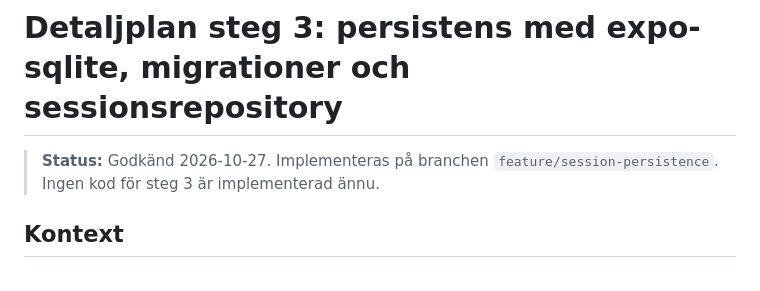
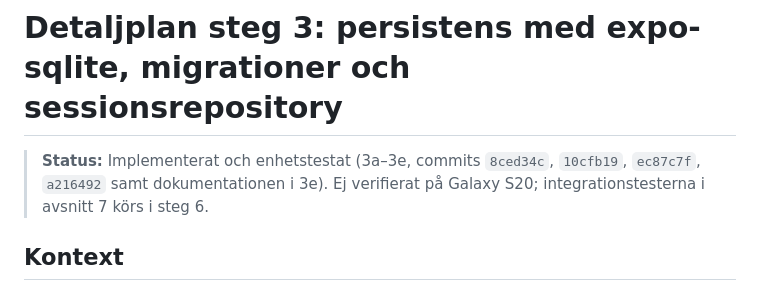
Before and after one commit to Gordox/Consid-ai, a Markdown page: implementation/step-3-persistence.md, the part around the change. Drawn GitHub-style.

```diff
--- a/implementation/step-3-persistence.md
+++ b/implementation/step-3-persistence.md
@@ -1,6 +1,6 @@
 # Detaljplan steg 3: persistens med expo-sqlite, migrationer och sessionsrepository
 
-> **Status:** Godkänd 2026-10-27. Implementeras på branchen `feature/session-persistence`. Ingen kod för steg 3 är implementerad ännu.
+> **Status:** Implementerat och enhetstestat (3a–3e, commits `8ced34c`, `10cfb19`, `ec87c7f`, `a216492` samt dokumentationen i 3e). Ej verifierat på Galaxy S20; integrationstesterna i avsnitt 7 körs i steg 6.
 
 ## Kontext
 
```
Also changed, not shown: PLAN.md (+63 -36 lines).
